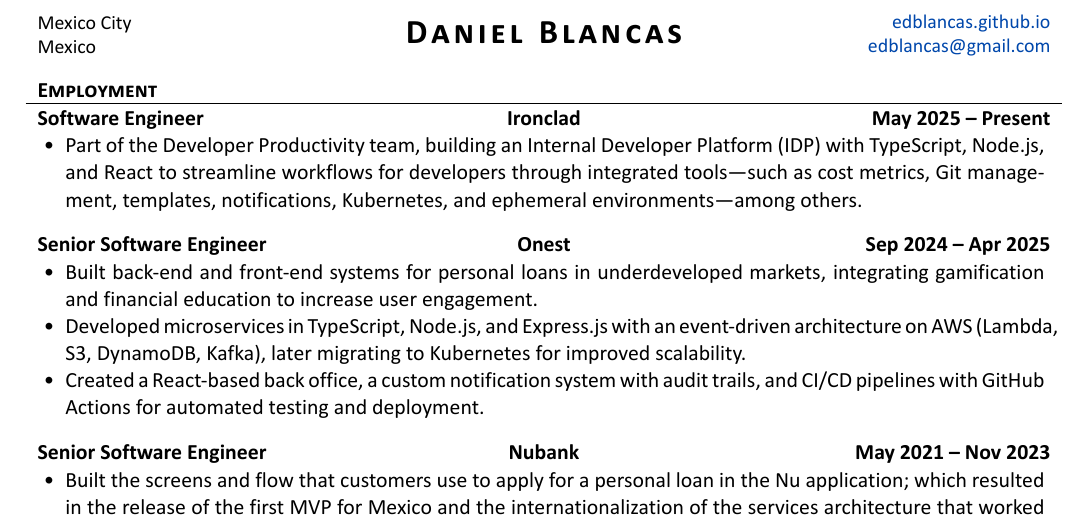
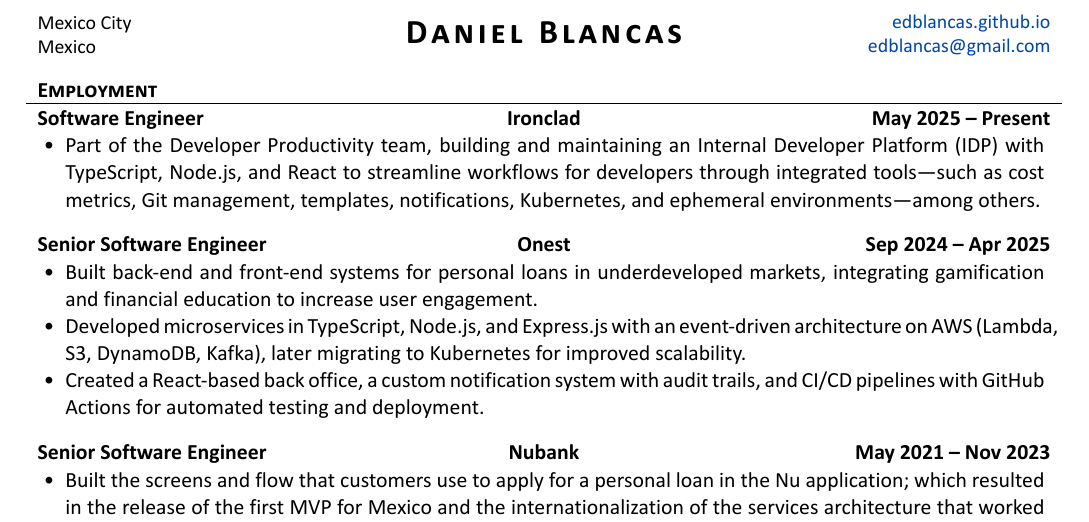
Before and after one commit to edblancas/edblancas.github.io, a LaTeX CV (resume/resume.tex): part of the page, cut so that both start at the same text. The pictures show the PDF file resume/resume.pdf that the author committed with the source.

Commit message:
feat(ironclad): update

```diff
--- a/resume/resume.tex
+++ b/resume/resume.tex
@@ -52,7 +52,7 @@
 	\begin{cvsection}{Employment}
 		\begin{cvsubsection}{Software Engineer}{Ironclad}{May 2025 -- Present}
 			\begin{itemize}
-				\item Part of the Developer Productivity team, building an Internal Developer Platform (IDP) with TypeScript, Node.js, and React to streamline workflows for developers through integrated tools—such as cost metrics, Git management, templates, notifications, Kubernetes, and ephemeral environments—among others.
+				\item Part of the Developer Productivity team, building and maintaining an Internal Developer Platform (IDP) with TypeScript, Node.js, and React to streamline workflows for developers through integrated tools—such as cost metrics, Git management, templates, notifications, Kubernetes, and ephemeral environments—among others.
 			\end{itemize}
 		\end{cvsubsection}
 
```
Also changed, not shown: resume/resume.pdf.
